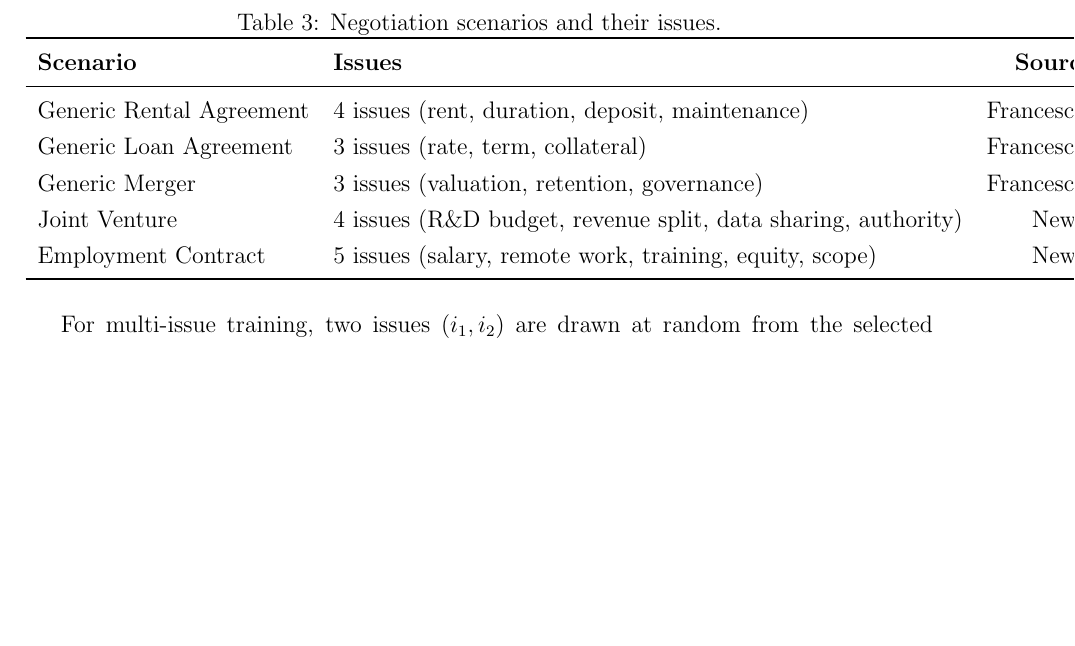
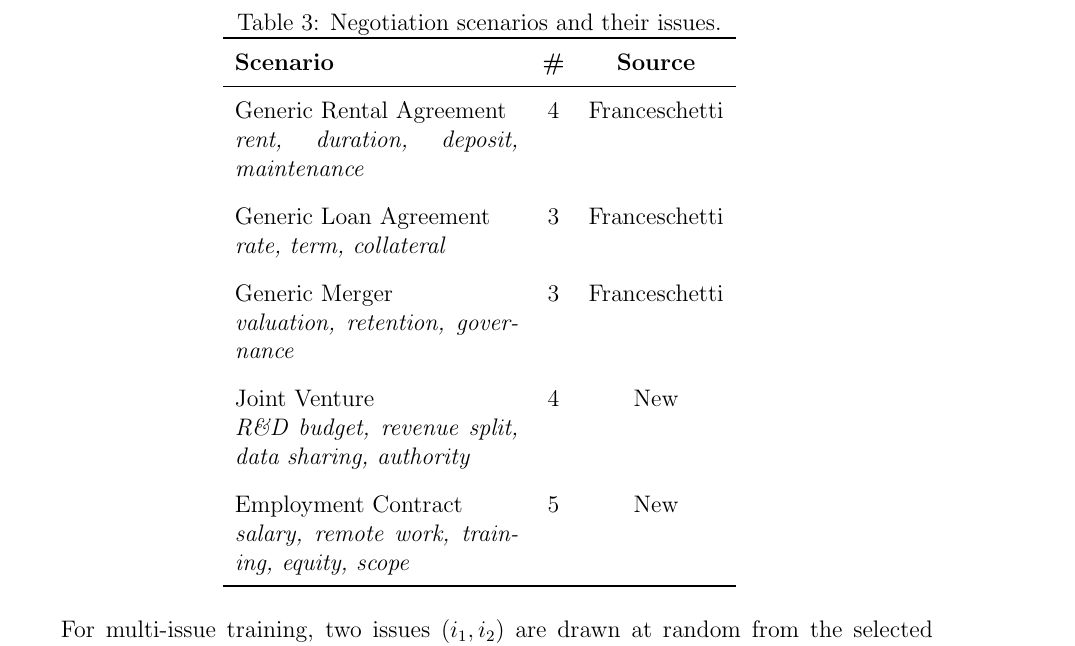
Before and after one commit to migub/master_thesis, a LaTeX document (main.tex): part of page 18 of 33, cut so that both start at the same text, the shorter picture padded with empty space. Compiled offline with pdfLaTeX.

Commit message:
style: restructure scenarios table with issues on new line to fit page width

```diff
--- a/main.tex
+++ b/main.tex
@@ -438,15 +438,19 @@ This work focuses on \textit{mixed-motive} games---games in which agents face bo
 \centering
 \caption{Negotiation scenarios and their issues.}
 \label{tab:scenarios}
-\begin{tabular}{llc}
+\begin{tabular}{p{5cm}cc}
 \toprule
-\textbf{Scenario} & \textbf{Issues} & \textbf{Source} \\
+\textbf{Scenario} & \textbf{\#} & \textbf{Source} \\
 \midrule
-Generic Rental Agreement & 4 issues (rent, duration, deposit, maintenance) & Franceschetti \\
-Generic Loan Agreement & 3 issues (rate, term, collateral) & Franceschetti \\
-Generic Merger & 3 issues (valuation, retention, governance) & Franceschetti \\
-Joint Venture & 4 issues (R\&D budget, revenue split, data sharing, authority) & New \\
-Employment Contract & 5 issues (salary, remote work, training, equity, scope) & New \\
+Generic Rental Agreement \newline \textit{rent, duration, deposit, maintenance} & 4 & Franceschetti \\
+\addlinespace
+Generic Loan Agreement \newline \textit{rate, term, collateral} & 3 & Franceschetti \\
+\addlinespace
+Generic Merger \newline \textit{valuation, retention, governance} & 3 & Franceschetti \\
+\addlinespace
+Joint Venture \newline \textit{R\&D budget, revenue split, data sharing, authority} & 4 & New \\
+\addlinespace
+Employment Contract \newline \textit{salary, remote work, training, equity, scope} & 5 & New \\
 \bottomrule
 \end{tabular}
 \end{table}
```
